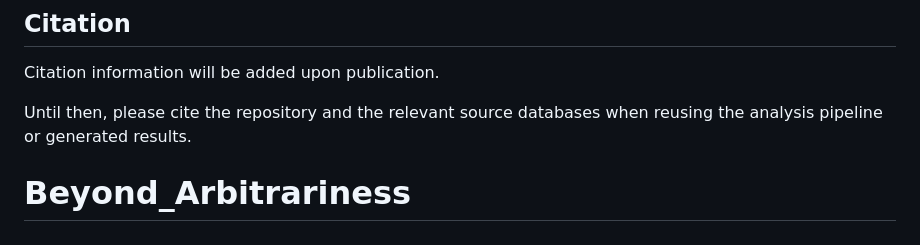
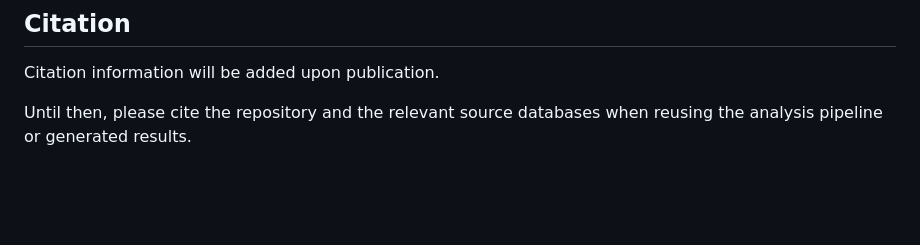
Before and after one commit to miosync-masa/Beyond_Arbitrariness, a Markdown page: README.md, the part around the change. Rendered like a GitHub page; blank space fills up the shorter version.

```diff
--- a/README.md
+++ b/README.md
@@ -464,4 +464,3 @@ Citation information will be added upon publication.
 
 Until then, please cite the repository and the relevant source databases when
 reusing the analysis pipeline or generated results.
-# Beyond_Arbitrariness
```
